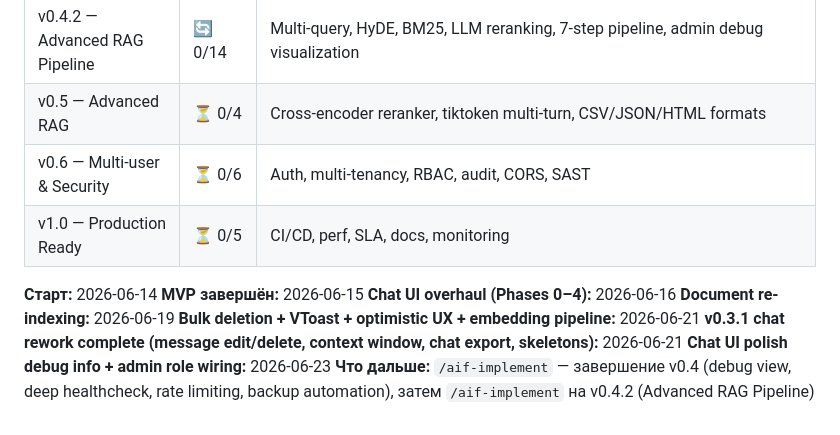
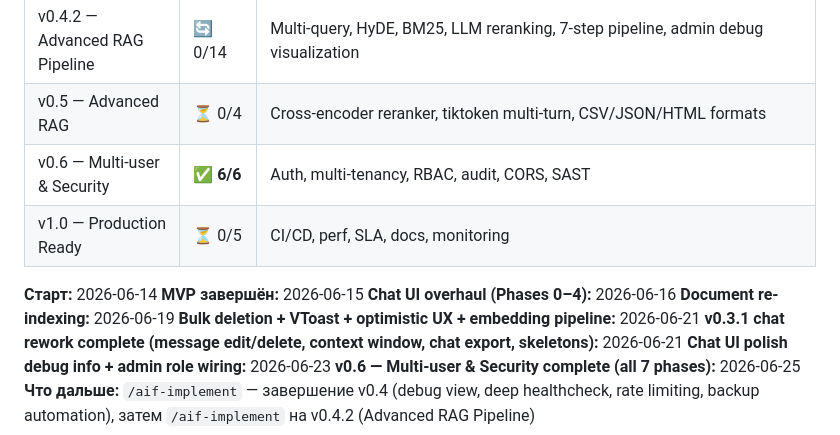
Before and after one commit to n-marusov/vedo-help, a Markdown page: .ai-factory/ROADMAP.md, the part around one of its changes. GitHub-like rendering.

Commit message:
docs(roadmap): mark v0.6 milestone complete

```diff
--- a/.ai-factory/ROADMAP.md
+++ b/.ai-factory/ROADMAP.md
@@ -186,7 +188,7 @@ CI/CD, performance testing, SLA, документация, мониторинг.
 | v0.4 — Observability & Reliability | ⏳ 1/7 | Debug view, deep healthcheck, rate limit, backup automation, alerts, graceful shutdown coordination |
 | v0.4.2 — Advanced RAG Pipeline | 🔄 0/14 | Multi-query, HyDE, BM25, LLM reranking, 7-step pipeline, admin debug visualization |
 | v0.5 — Advanced RAG | ⏳ 0/4 | Cross-encoder reranker, tiktoken multi-turn, CSV/JSON/HTML formats |
-| v0.6 — Multi-user & Security | ⏳ 0/6 | Auth, multi-tenancy, RBAC, audit, CORS, SAST |
+| v0.6 — Multi-user & Security | ✅ **6/6** | Auth, multi-tenancy, RBAC, audit, CORS, SAST |
 | v1.0 — Production Ready | ⏳ 0/5 | CI/CD, perf, SLA, docs, monitoring |
 
 **Старт:** 2026-06-14
@@ -196,4 +198,5 @@ CI/CD, performance testing, SLA, документация, мониторинг.
 **Bulk deletion + VToast + optimistic UX + embedding pipeline:** 2026-06-21
 **v0.3.1 chat rework complete (message edit/delete, context window, chat export, skeletons):** 2026-06-21
 **Chat UI polish debug info + admin role wiring:** 2026-06-23
+**v0.6 — Multi-user & Security complete (all 7 phases):** 2026-06-25
 **Что дальше:** `/aif-implement` — завершение v0.4 (debug view, deep healthcheck, rate limiting, backup automation), затем `/aif-implement` на v0.4.2 (Advanced RAG Pipeline)
```
Also changed, not shown: other parts of .ai-factory/ROADMAP.md (+9 -7 lines).
